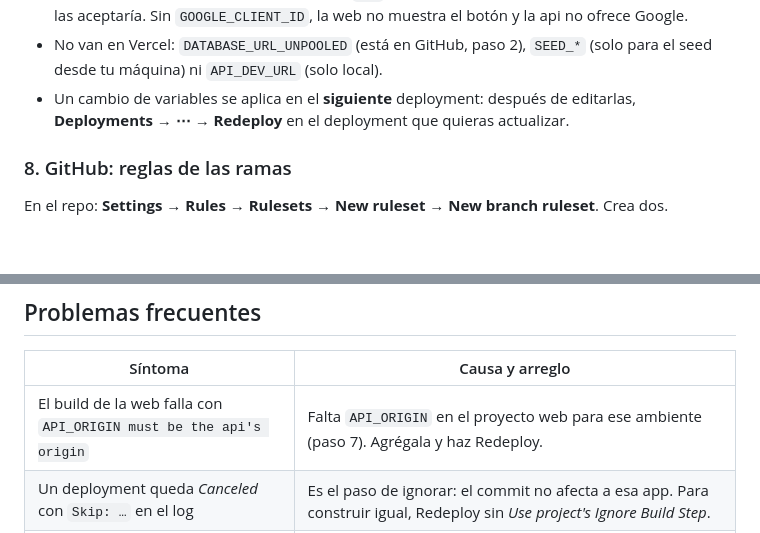
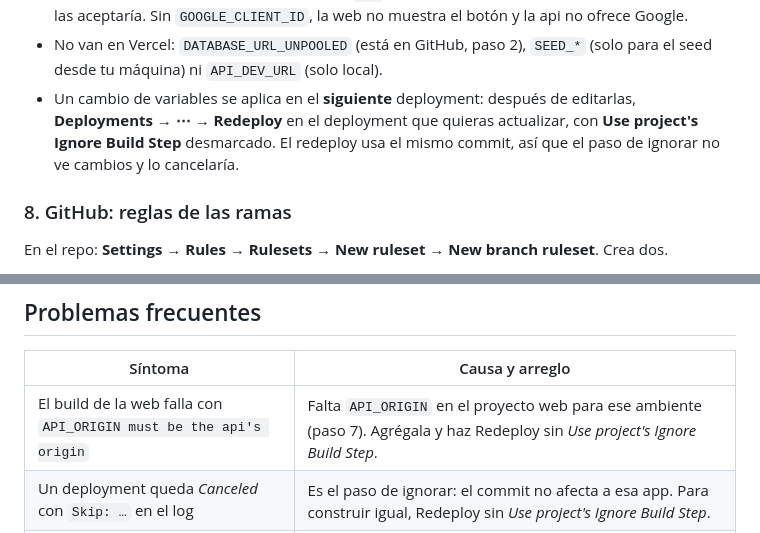
Before and after one commit to Freddyz5/time-craft, a Markdown page: docs/deploy.md, 2 parts joined by grey strips. Drawn GitHub-style; blank space fills up the shorter version.

Commit message:
docs: redeploy without the ignore step after changing variables
A redeploy builds the same commit, so the ignore step sees no change
and cancels it. The guide now says to clear "Use project's Ignore
Build Step" in the Redeploy dialog.

Co-Authored-By: Claude Opus 5.5 <noreply@anthropic.com>

```diff
--- a/docs/deploy.md
+++ b/docs/deploy.md
@@ -171,7 +171,7 @@ Por qué así:
 - Todas las previews (dev y las de PR) usan la api de dev. `BETTER_AUTH_TRUSTED_ORIGINS` deja que las previews de PR de la web, cada una con su URL, inicien sesión contra ella.
 - Google va solo en Production y en la rama `dev`: las previews de PR cambian de URL y Google no las aceptaría. Sin `GOOGLE_CLIENT_ID`, la web no muestra el botón y la api no ofrece Google.
 - No van en Vercel: `DATABASE_URL_UNPOOLED` (está en GitHub, paso 2), `SEED_*` (solo para el seed desde tu máquina) ni `API_DEV_URL` (solo local).
-- Un cambio de variables se aplica en el **siguiente** deployment: después de editarlas, **Deployments → ⋯ → Redeploy** en el deployment que quieras actualizar.
+- Un cambio de variables se aplica en el **siguiente** deployment: después de editarlas, **Deployments → ⋯ → Redeploy** en el deployment que quieras actualizar, con **Use project's Ignore Build Step** desmarcado. El redeploy usa el mismo commit, así que el paso de ignorar no ve cambios y lo cancelaría.
 
 ### 8. GitHub: reglas de las ramas
 
@@ -281,7 +281,7 @@ Mientras tanto, la api tiene que quedar con Vercel Authentication desactivado, o
 
 | Síntoma | Causa y arreglo |
 |---|---|
-| El build de la web falla con `API_ORIGIN must be the api's origin` | Falta `API_ORIGIN` en el proyecto web para ese ambiente (paso 7). Agrégala y haz Redeploy. |
+| El build de la web falla con `API_ORIGIN must be the api's origin` | Falta `API_ORIGIN` en el proyecto web para ese ambiente (paso 7). Agrégala y haz Redeploy sin *Use project's Ignore Build Step*. |
 | Un deployment queda *Canceled* con `Skip: …` en el log | Es el paso de ignorar: el commit no afecta a esa app. Para construir igual, Redeploy sin *Use project's Ignore Build Step*. |
 | La api responde 500 y el log de la función dice `Invalid environment variables` | El mensaje nombra la variable que falta o es inválida en ese ambiente (paso 7). |
 | Iniciar sesión da 403 `Invalid origin` | En dev o producción: `BETTER_AUTH_URL` no es exactamente el dominio de la web (`https://`, sin `/` final). En una preview de PR: revisa `<SCOPE>` en `BETTER_AUTH_TRUSTED_ORIGINS`. |
```
